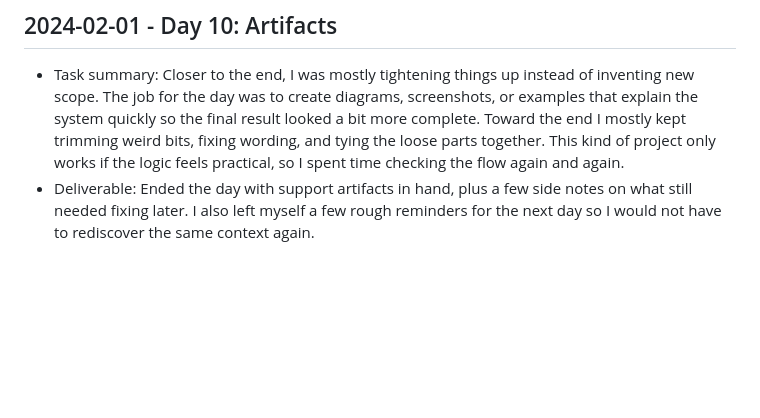
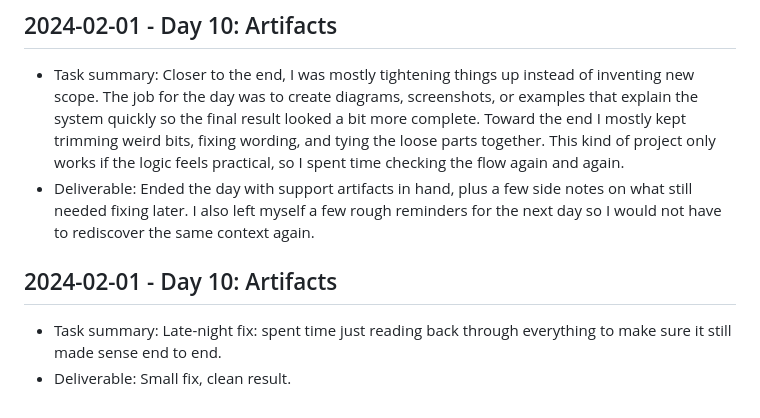
Before and after one commit to harshitpaunikar1/adaptive-yard-routing, a Markdown page: .github/project-buildup-history.md, the part around the change. GitHub-like rendering; blank space fills up the shorter version.

Commit message:
Day 10: Artifacts
Project: Adaptive Yard Routing
Category: ops_platform / optimization
Date: 2024-02-01

Task:
Late-night fix: spent time just reading back through everything to make
sure it still made sense end to end.

Deliverable:
Small fix, clean result.

```diff
--- a/.github/project-buildup-history.md
+++ b/.github/project-buildup-history.md
@@ -52,3 +52,7 @@
 
 - Task summary: Closer to the end, I was mostly tightening things up instead of inventing new scope. The job for the day was to create diagrams, screenshots, or examples that explain the system quickly so the final result looked a bit more complete. Toward the end I mostly kept trimming weird bits, fixing wording, and tying the loose parts together. This kind of project only works if the logic feels practical, so I spent time checking the flow again and again.
 - Deliverable: Ended the day with support artifacts in hand, plus a few side notes on what still needed fixing later. I also left myself a few rough reminders for the next day so I would not have to rediscover the same context again.
+## 2024-02-01 - Day 10: Artifacts
+
+- Task summary: Late-night fix: spent time just reading back through everything to make sure it still made sense end to end.
+- Deliverable: Small fix, clean result.
```
